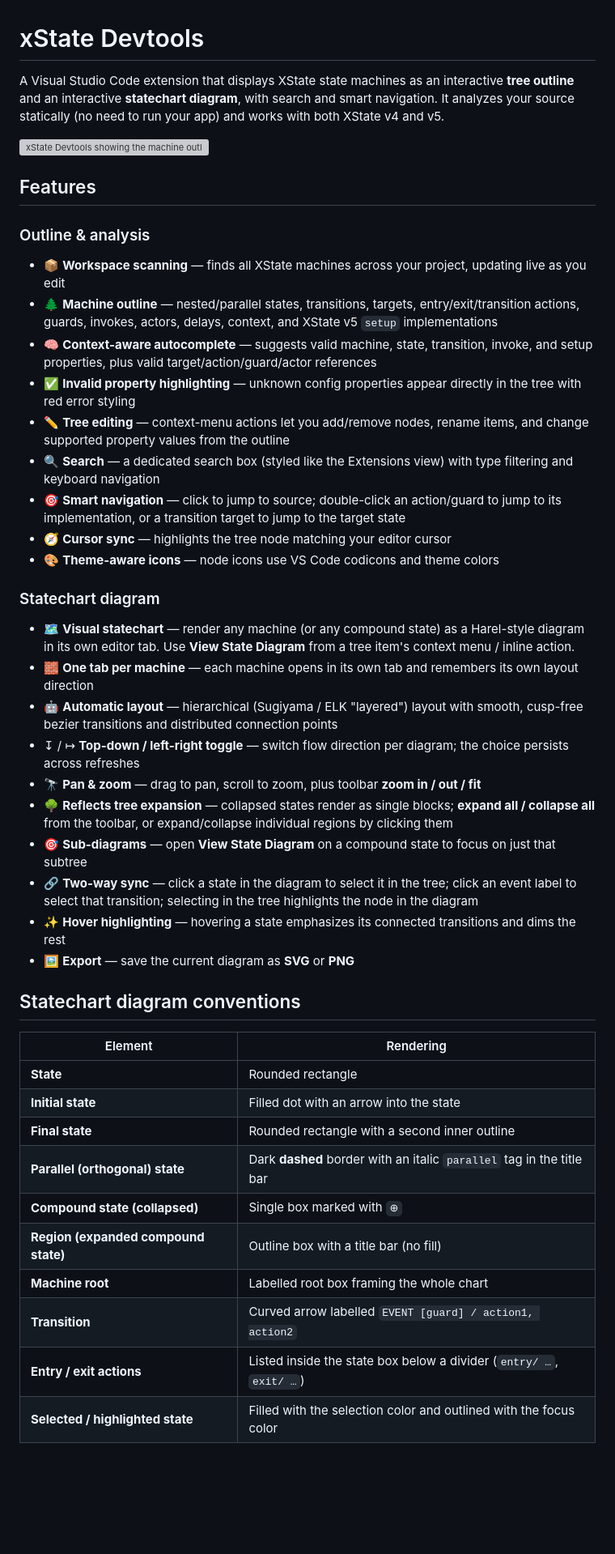
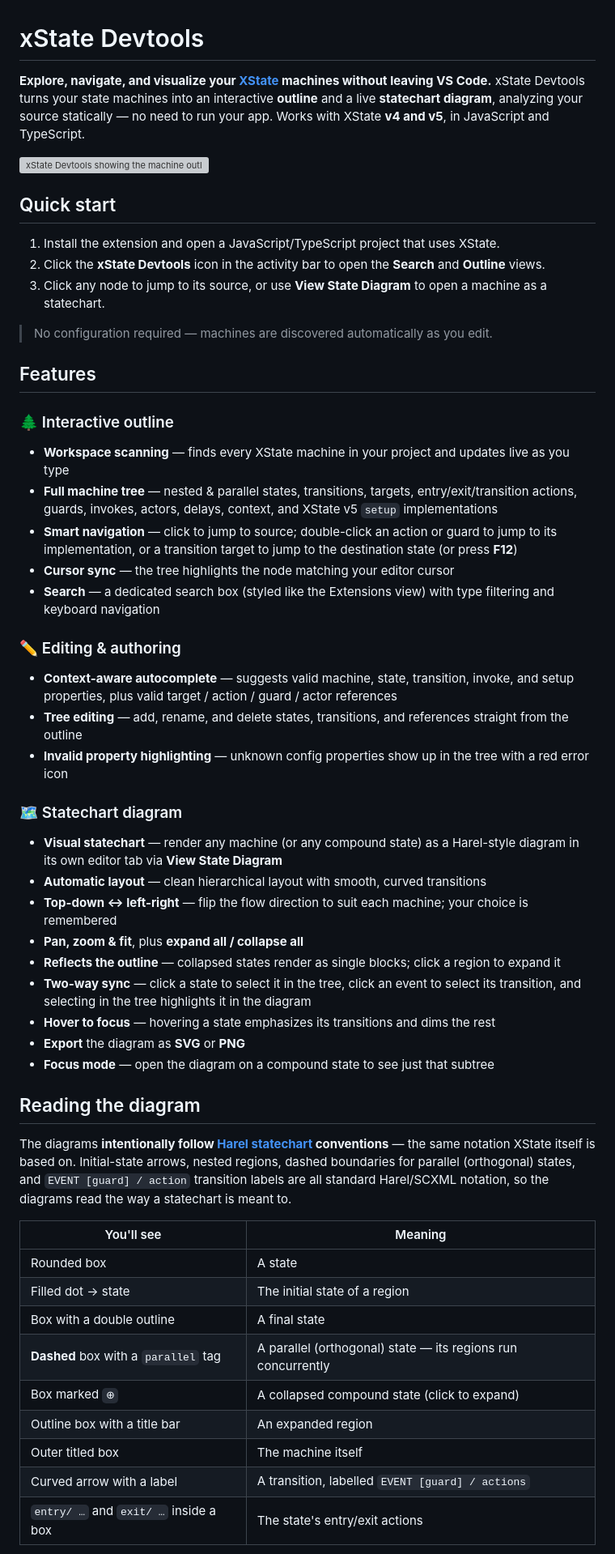
Before and after one commit to mjbeswick/xstate-devtools, a Markdown page: packages/vscode-extension/README.md, the part around one of its changes. Shown at 81% size. Drawn GitHub-style; blank space fills up the shorter version; grey boxes are pictures that could not be loaded.

```diff
--- a/packages/vscode-extension/README.md
+++ b/packages/vscode-extension/README.md
@@ -1,46 +1,55 @@
 # xState Devtools
 
-A Visual Studio Code extension that displays XState state machines as an interactive **tree outline** and an interactive **statechart diagram**, with search and smart navigation. It analyzes your source statically (no need to run your app) and works with both XState v4 and v5.
+**Explore, navigate, and visualize your [XState](https://stately.ai/docs) machines without leaving VS Code.** xState Devtools turns your state machines into an interactive **outline** and a live **statechart diagram**, analyzing your source statically — no need to run your app. Works with XState **v4 and v5**, in JavaScript and TypeScript.
 
 ![xState Devtools showing the machine outline, search, and source navigation](https://github.com/mjbeswick/xstate-devtools/raw/main/packages/vscode-extension/images/screenshot.png)
 
+## Quick start
+
+1. Install the extension and open a JavaScript/TypeScript project that uses XState.
+2. Click the **xState Devtools** icon in the activity bar to open the **Search** and **Outline** views.
+3. Click any node to jump to its source, or use **View State Diagram** to open a machine as a statechart.
+
+> No configuration required — machines are discovered automatically as you edit.
+
 ## Features
 
-### Outline & analysis
-- 📦 **Workspace scanning** — finds all XState machines across your project, updating live as you edit
-- 🌲 **Machine outline** — nested/parallel states, transitions, targets, entry/exit/transition actions, guards, invokes, actors, delays, context, and XState v5 `setup` implementations
-- 🧠 **Context-aware autocomplete** — suggests valid machine, state, transition, invoke, and setup properties, plus valid target/action/guard/actor references
-- ✅ **Invalid property highlighting** — unknown config properties appear directly in the tree with red error styling
-- ✏️ **Tree editing** — context-menu actions let you add/remove nodes, rename items, and change supported property values from the outline
-- 🔍 **Search** — a dedicated search box (styled like the Extensions view) with type filtering and keyboard navigation
-- 🎯 **Smart navigation** — click to jump to source; double-click an action/guard to jump to its implementation, or a transition target to jump to the target state
-- 🧭 **Cursor sync** — highlights the tree node matching your editor cursor
-- 🎨 **Theme-aware icons** — node icons use VS Code codicons and theme colors
+### 🌲 Interactive outline
+- **Workspace scanning** — finds every XState machine in your project and updates live as you type
+- **Full machine tree** — nested & parallel states, transitions, targets, entry/exit/transition actions, guards, invokes, actors, delays, context, and XState v5 `setup` implementations
+- **Smart navigation** — click to jump to source; double-click an action or guard to jump to its implementation, or a transition target to jump to the destination state (or press **F12**)
+- **Cursor sync** — the tree highlights the node matching your editor cursor
+- **Search** — a dedicated search box (styled like the Extensions view) with type filtering and keyboard navigation
 
-### Statechart diagram
-- 🗺️ **Visual statechart** — render any machine (or any compound state) as a Harel-style diagram in its own editor tab. Use **View State Diagram** from a tree item's context menu / inline action.
-- 🧱 **One tab per machine** — each machine opens in its own tab and remembers its own layout direction
-- 🤖 **Automatic layout** — hierarchical (Sugiyama / ELK "layered") layout with smooth, cusp-free bezier transitions and distributed connection points
-- ↧ / ↦ **Top-down / left-right toggle** — switch flow direction per diagram; the choice persists across refreshes
-- 🔭 **Pan & zoom** — drag to pan, scroll to zoom, plus toolbar **zoom in / out / fit**
-- 🌳 **Reflects tree expansion** — collapsed states render as single blocks; **expand all / collapse all** from the toolbar, or expand/collapse individual regions by clicking them
-- 🎯 **Sub-diagrams** — open **View State Diagram** on a compound state to focus on just that subtree
-- 🔗 **Two-way sync** — click a state in the diagram to select it in the tree; click an event label to select that transition; selecting in the tree highlights the node in the diagram
-- ✨ **Hover highlighting** — hovering a state emphasizes its connected transitions and dims the rest
-- 🖼️ **Export** — save the current diagram as **SVG** or **PNG**
+### ✏️ Editing & authoring
+- **Context-aware autocomplete** — suggests valid machine, state, transition, invoke, and setup properties, plus valid target / action / guard / actor references
+- **Tree editing** — add, rename, and delete states, transitions, and references straight from the outline
+- **Invalid property highlighting** — unknown config properties show up in the tree with a red error icon
 
-## Statechart diagram conventions
+### 🗺️ Statechart diagram
+- **Visual statechart** — render any machine (or any compound state) as a Harel-style diagram in its own editor tab via **View State Diagram**
+- **Automatic layout** — clean hierarchical layout with smooth, curved transitions
+- **Top-down ↔ left-right** — flip the flow direction to suit each machine; your choice is remembered
+- **Pan, zoom & fit**, plus **expand all / collapse all**
+- **Reflects the outline** — collapsed states render as single blocks; click a region to expand it
+- **Two-way sync** — click a state to select it in the tree, click an event to select its transition, and selecting in the tree highlights it in the diagram
+- **Hover to focus** — hovering a state emphasizes its transitions and dims the rest
+- **Export** the diagram as **SVG** or **PNG**
+- **Focus mode** — open the diagram on a compound state to see just that subtree
 
-| Element | Rendering |
+## Reading the diagram
+
+The diagrams **intentionally follow [Harel statechart](https://en.wikipedia.org/wiki/State_diagram#Harel_statechart) conventions** — the same notation XState itself is based on. Initial-state arrows, nested regions, dashed boundaries for parallel (orthogonal) states, and `EVENT [guard] / action` transition labels are all standard Harel/SCXML notation, so the diagrams read the way a statechart is meant to.
+
+| You'll see | Meaning |
 | --- | --- |
-| **State** | Rounded rectangle |
-| **Initial state** | Filled dot with an arrow into the state |
-| **Final state** | Rounded rectangle with a second inner outline |
-| **Parallel (orthogonal) state** | Dark **dashed** border with an italic `parallel` tag in the title bar |
-| **Compound state (collapsed)** | Single box marked with `⊕` |
-| **Region (expanded compound state)** | Outline box with a title bar (no fill) |
-| **Machine root** | Labelled root box framing the whole chart |
-| **Transition** | Curved arrow labelled `EVENT [guard] / action1, action2` |
-| **Entry / exit actions** | Listed inside the state box below a divider (`entry/ …`, `exit/ …`) |
-| **Selected / highlighted state** | Filled with the selection color and outlined with the focus color |
+| Rounded box | A state |
+| Filled dot → state | The initial state of a region |
+| Box with a double outline | A final state |
+| **Dashed** box with a `parallel` tag | A parallel (orthogonal) state — its regions run concurrently |
+| Box marked `⊕` | A collapsed compound state (click to expand) |
+| Outline box with a title bar | An expanded region |
+| Outer titled box | The machine itself |
+| Curved arrow with a label | A transition, labelled `EVENT [guard] / actions` |
+| `entry/ …` and `exit/ …` inside a box | The state's entry/exit actions |
 
```
Also changed, not shown: other parts of packages/vscode-extension/README.md (+33 -73 lines).
